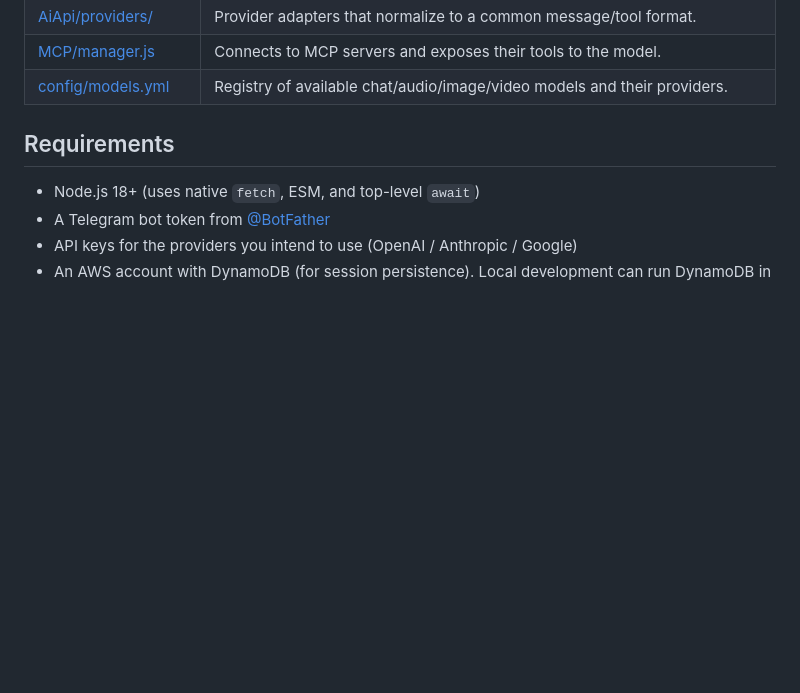
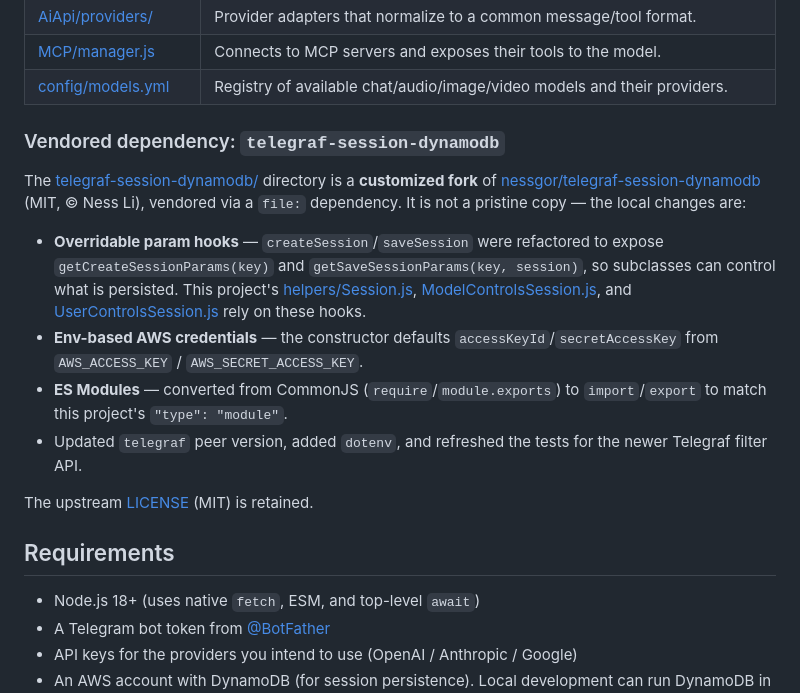
Before and after one commit to Damilare1/matt77, a Markdown page: README.md, the part around the change. GitHub-like rendering; blank space fills up the shorter version.

Commit message:
Update readme to highlight vendored dependency

```diff
--- a/README.md
+++ b/README.md
@@ -43,6 +43,17 @@ Telegram ──▶ index.mjs (Lambda handler)  ──┐
 | [AiApi/providers/](AiApi/providers/) | Provider adapters that normalize to a common message/tool format. |
 | [MCP/manager.js](MCP/manager.js) | Connects to MCP servers and exposes their tools to the model. |
 | [config/models.yml](config/models.yml) | Registry of available chat/audio/image/video models and their providers. |
+
+### Vendored dependency: `telegraf-session-dynamodb`
+
+The [telegraf-session-dynamodb/](telegraf-session-dynamodb/) directory is a **customized fork** of [nessgor/telegraf-session-dynamodb](https://github.com/nessgor/telegraf-session-dynamodb) (MIT, © Ness Li), vendored via a `file:` dependency. It is not a pristine copy — the local changes are:
+
+- **Overridable param hooks** — `createSession`/`saveSession` were refactored to expose `getCreateSessionParams(key)` and `getSaveSessionParams(key, session)`, so subclasses can control what is persisted. This project's [helpers/Session.js](helpers/Session.js), [ModelControlsSession.js](helpers/ModelControlsSession.js), and [UserControlsSession.js](helpers/UserControlsSession.js) rely on these hooks.
+- **Env-based AWS credentials** — the constructor defaults `accessKeyId`/`secretAccessKey` from `AWS_ACCESS_KEY` / `AWS_SECRET_ACCESS_KEY`.
+- **ES Modules** — converted from CommonJS (`require`/`module.exports`) to `import`/`export` to match this project's `"type": "module"`.
+- Updated `telegraf` peer version, added `dotenv`, and refreshed the tests for the newer Telegraf filter API.
+
+The upstream [LICENSE](telegraf-session-dynamodb/LICENSE) (MIT) is retained.
 
 ## Requirements
 
```
